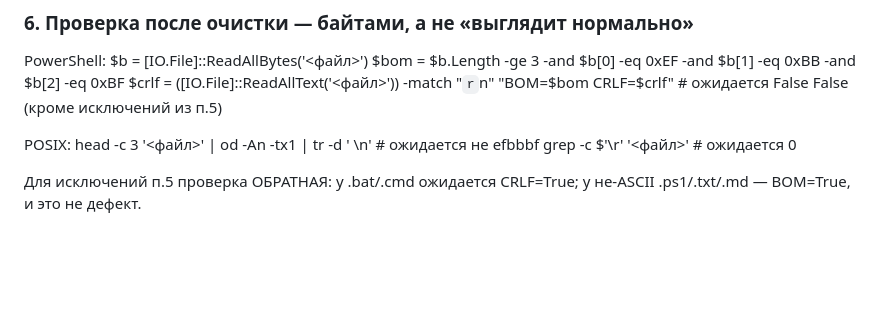
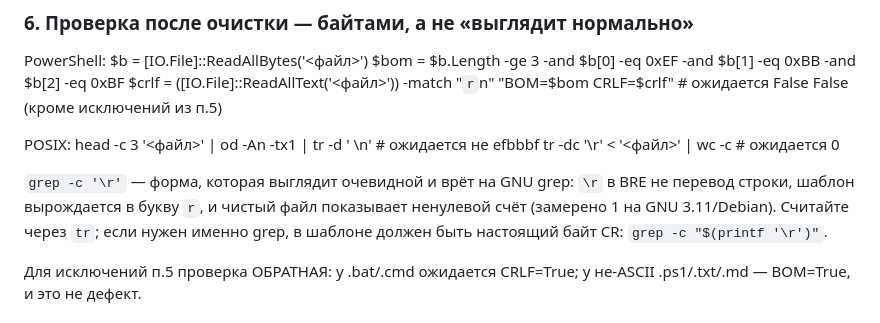
Before and after one commit to paulmann/Clean_BOM_Senior, a Markdown page: docs/PROMPT-OTHER-HARNESS.md, the part around the change. Rendered like a GitHub page; blank space fills up the shorter version.

```diff
--- a/docs/PROMPT-OTHER-HARNESS.md
+++ b/docs/PROMPT-OTHER-HARNESS.md
@@ -175,7 +175,12 @@ PowerShell:
 
 POSIX:
   head -c 3 '<файл>' | od -An -tx1 | tr -d ' \n'    # ожидается не efbbbf
-  grep -c $'\r' '<файл>'                            # ожидается 0
+  tr -dc '\r' < '<файл>' | wc -c                    # ожидается 0
+
+`grep -c '\r'` — форма, которая выглядит очевидной и врёт на GNU grep: `\r` в BRE не
+перевод строки, шаблон вырождается в букву `r`, и чистый файл показывает ненулевой счёт
+(замерено 1 на GNU 3.11/Debian). Считайте через `tr`; если нужен именно grep, в шаблоне
+должен быть настоящий байт CR: `grep -c "$(printf '\r')"`.
 
 Для исключений п.5 проверка ОБРАТНАЯ: у .bat/.cmd ожидается CRLF=True;
 у не-ASCII .ps1/.txt/.md — BOM=True, и это не дефект.
```
Also changed, not shown: docs/LLM-AGENT-USAGE.md (+6 -1 lines), skills/clean-bom-crlf/SKILL.md (+8 -2 lines).
